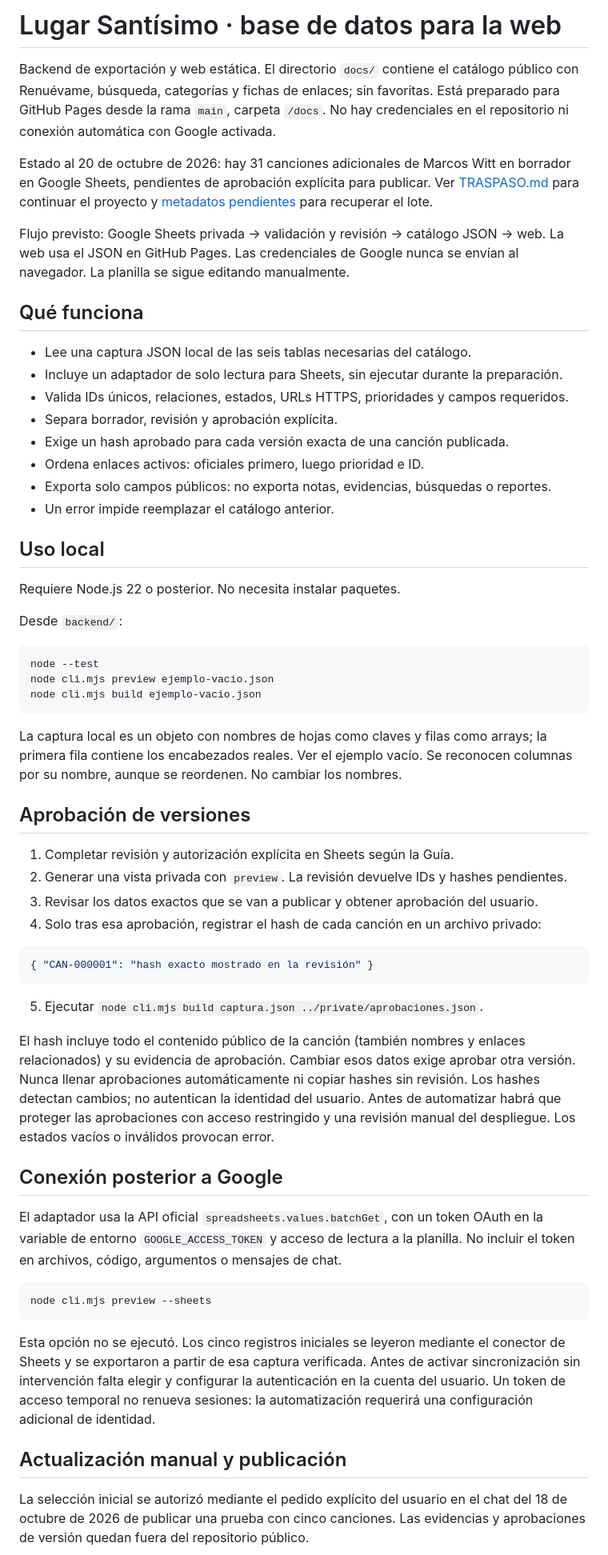
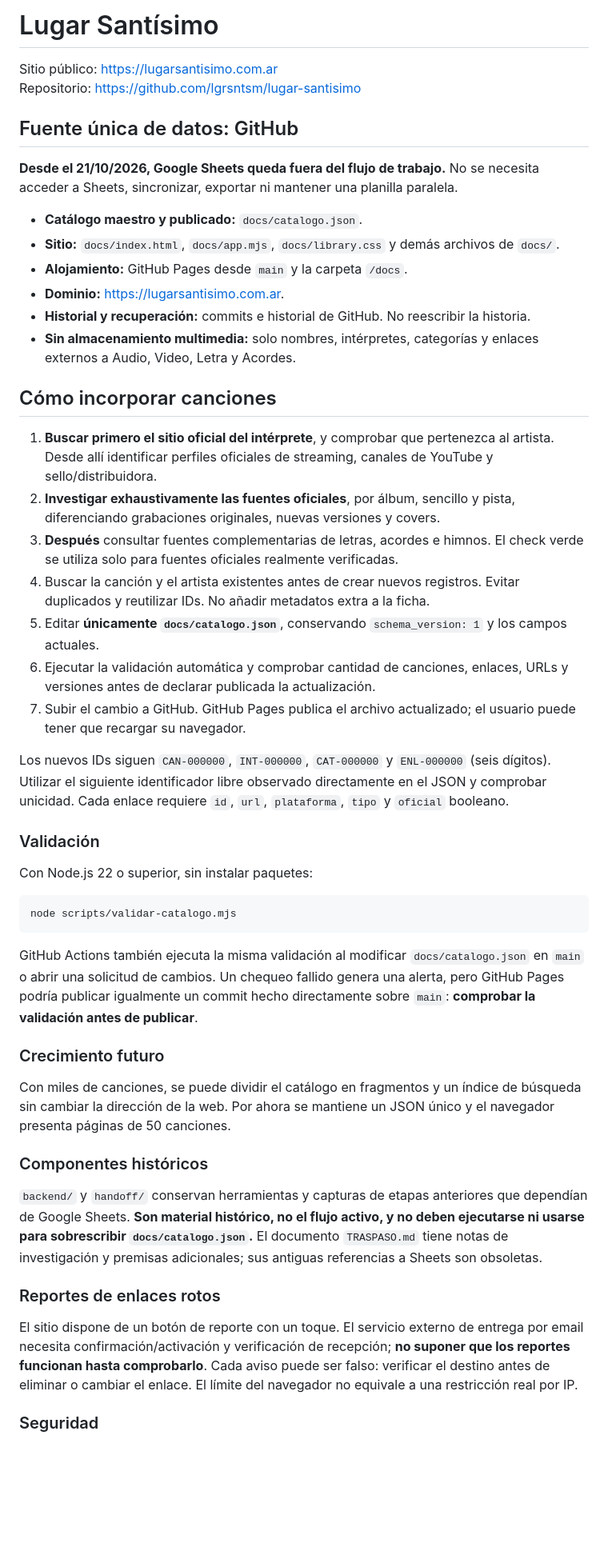
Before and after one commit to lgrsntsm/lugar-santisimo, a Markdown page: README.md, the part around one of its changes. Shown at 80% size. Rendered like a GitHub page; blank space fills up the shorter version.

Commit message:
Establecer GitHub como fuente única y documentar carga sin Sheets

````diff
--- a/README.md
+++ b/README.md
@@ -1,85 +1,52 @@
-# Lugar Santísimo · base de datos para la web
+# Lugar Santísimo
 
-Backend de exportación y web estática. El directorio `docs/` contiene el
-catálogo público con Renuévame, búsqueda, categorías y fichas de enlaces; sin favoritas.
-Está preparado para GitHub Pages desde la rama `main`, carpeta `/docs`.
-No hay credenciales en el repositorio ni conexión automática con Google activada.
+Sitio público: https://lugarsantisimo.com.ar
+Repositorio: https://github.com/lgrsntsm/lugar-santisimo
 
-Estado al 20 de octubre de 2026: hay 31 canciones adicionales de Marcos Witt
-en borrador en Google Sheets, pendientes de aprobación explícita para publicar.
-Ver [TRASPASO.md](TRASPASO.md) para continuar el proyecto y
-[metadatos pendientes](handoff/marcos-witt-pendientes.json) para recuperar el lote.
+## Fuente única de datos: GitHub
 
-Flujo previsto: Google Sheets privada → validación y revisión → catálogo JSON → web.
-La web usa el JSON en GitHub Pages. Las credenciales de Google nunca
-se envían al navegador. La planilla se sigue editando manualmente.
+**Desde el 21/10/2026, Google Sheets queda fuera del flujo de trabajo.** No se necesita acceder a Sheets, sincronizar, exportar ni mantener una planilla paralela.
 
-## Qué funciona
+- **Catálogo maestro y publicado:** `docs/catalogo.json`.
+- **Sitio:** `docs/index.html`, `docs/app.mjs`, `docs/library.css` y demás archivos de `docs/`.
+- **Alojamiento:** GitHub Pages desde `main` y la carpeta `/docs`.
+- **Dominio:** https://lugarsantisimo.com.ar.
+- **Historial y recuperación:** commits e historial de GitHub. No reescribir la historia.
+- **Sin almacenamiento multimedia:** solo nombres, intérpretes, categorías y enlaces externos a Audio, Video, Letra y Acordes.
 
-- Lee una captura JSON local de las seis tablas necesarias del catálogo.
-- Incluye un adaptador de solo lectura para Sheets, sin ejecutar durante la preparación.
-- Valida IDs únicos, relaciones, estados, URLs HTTPS, prioridades y campos requeridos.
-- Separa borrador, revisión y aprobación explícita.
-- Exige un hash aprobado para cada versión exacta de una canción publicada.
-- Ordena enlaces activos: oficiales primero, luego prioridad e ID.
-- Exporta solo campos públicos: no exporta notas, evidencias, búsquedas o reportes.
-- Un error impide reemplazar el catálogo anterior.
+## Cómo incorporar canciones
 
-## Uso local
+1. **Buscar primero el sitio oficial del intérprete**, y comprobar que pertenezca al artista. Desde allí identificar perfiles oficiales de streaming, canales de YouTube y sello/distribuidora.
+2. **Investigar exhaustivamente las fuentes oficiales**, por álbum, sencillo y pista, diferenciando grabaciones originales, nuevas versiones y covers.
+3. **Después** consultar fuentes complementarias de letras, acordes e himnos. El check verde se utiliza solo para fuentes oficiales realmente verificadas.
+4. Buscar la canción y el artista existentes antes de crear nuevos registros. Evitar duplicados y reutilizar IDs. No añadir metadatos extra a la ficha.
+5. Editar **únicamente `docs/catalogo.json`**, conservando `schema_version: 1` y los campos actuales.
+6. Ejecutar la validación automática y comprobar cantidad de canciones, enlaces, URLs y versiones antes de declarar publicada la actualización.
+7. Subir el cambio a GitHub. GitHub Pages publica el archivo actualizado; el usuario puede tener que recargar su navegador.
 
-Requiere Node.js 22 o posterior. No necesita instalar paquetes.
+Los nuevos IDs siguen `CAN-000000`, `INT-000000`, `CAT-000000` y `ENL-000000` (seis dígitos). Utilizar el siguiente identificador libre observado directamente en el JSON y comprobar unicidad. Cada enlace requiere `id`, `url`, `plataforma`, `tipo` y `oficial` booleano.
 
-Desde `backend/`:
+### Validación
+
+Con Node.js 22 o superior, sin instalar paquetes:
 
 ```sh
-node --test
-node cli.mjs preview ejemplo-vacio.json
-node cli.mjs build ejemplo-vacio.json
+node scripts/validar-catalogo.mjs
 ```
 
-La captura local es un objeto con nombres de hojas como claves y filas como
-arrays; la primera fila contiene los encabezados reales. Ver el ejemplo vacío.
-Se reconocen columnas por su nombre, aunque se reordenen. No cambiar los nombres.
+GitHub Actions también ejecuta la misma validación al modificar `docs/catalogo.json` en `main` o abrir una solicitud de cambios. Un chequeo fallido genera una alerta, pero GitHub Pages podría publicar igualmente un commit hecho directamente sobre `main`: **comprobar la validación antes de publicar**.
 
-## Aprobación de versiones
+### Crecimiento futuro
 
-1. Completar revisión y autorización explícita en Sheets según la Guía.
-2. Generar una vista privada con `preview`. La revisión devuelve IDs y hashes pendientes.
-3. Revisar los datos exactos que se van a publicar y obtener aprobación del usuario.
-4. Solo tras esa aprobación, registrar el hash de cada canción en un archivo privado:
+Con miles de canciones, se puede dividir el catálogo en fragmentos y un índice de búsqueda sin cambiar la dirección de la web. Por ahora se mantiene un JSON único y el navegador presenta páginas de 50 canciones.
 
-```json
-{ "CAN-000001": "hash exacto mostrado en la revisión" }
-```
+### Componentes históricos
 
-5. Ejecutar `node cli.mjs build captura.json ../private/aprobaciones.json`.
+`backend/` y `handoff/` conservan herramientas y capturas de etapas anteriores que dependían de Google Sheets. **Son material histórico, no el flujo activo, y no deben ejecutarse ni usarse para sobrescribir `docs/catalogo.json`.** El documento `TRASPASO.md` tiene notas de investigación y premisas adicionales; sus antiguas referencias a Sheets son obsoletas.
 
-El hash incluye todo el contenido público de la canción (también nombres y enlaces
-relacionados) y su evidencia de aprobación. Cambiar esos datos exige aprobar otra
-versión. Nunca llenar aprobaciones automáticamente ni copiar hashes sin revisión.
-Los hashes detectan cambios; no autentican la identidad del usuario. Antes de
-automatizar habrá que proteger las aprobaciones con acceso restringido y una
-revisión manual del despliegue. Los estados vacíos o inválidos provocan error.
+### Reportes de enlaces rotos
 
-## Conexión posterior a Google
+El sitio dispone de un botón de reporte con un toque. El servicio externo de entrega por email necesita confirmación/activación y verificación de recepción; **no suponer que los reportes funcionan hasta comprobarlo**. Cada aviso puede ser falso: verificar el destino antes de eliminar o cambiar el enlace. El límite del navegador no equivale a una restricción real por IP.
 
-El adaptador usa la API oficial `spreadsheets.values.batchGet`, con un token OAuth
-en la variable de entorno `GOOGLE_ACCESS_TOKEN` y acceso de lectura a la planilla.
-No incluir el token en archivos, código, argumentos o mensajes de chat.
+### Seguridad
 
-```sh
-node cli.mjs preview --sheets
-```
-
-Esta opción no se ejecutó. Los cinco registros iniciales se leyeron mediante el
-conector de Sheets y se exportaron a partir de esa captura verificada. Antes de
-activar sincronización sin intervención falta elegir y configurar la
-autenticación en la cuenta del usuario. Un token de acceso temporal no renueva
-sesiones: la automatización requerirá una configuración adicional de identidad.
-
-## Actualización manual y publicación
-
-La selección inicial se autorizó mediante el pedido explícito del usuario en el
-chat del 18 de octubre de 2026 de publicar una prueba con cinco canciones.
-Las evidencias y aprobaciones de versión quedan fuera del repositorio público.
-
````
Also changed, not shown: other parts of README.md (+1 -23 lines).
